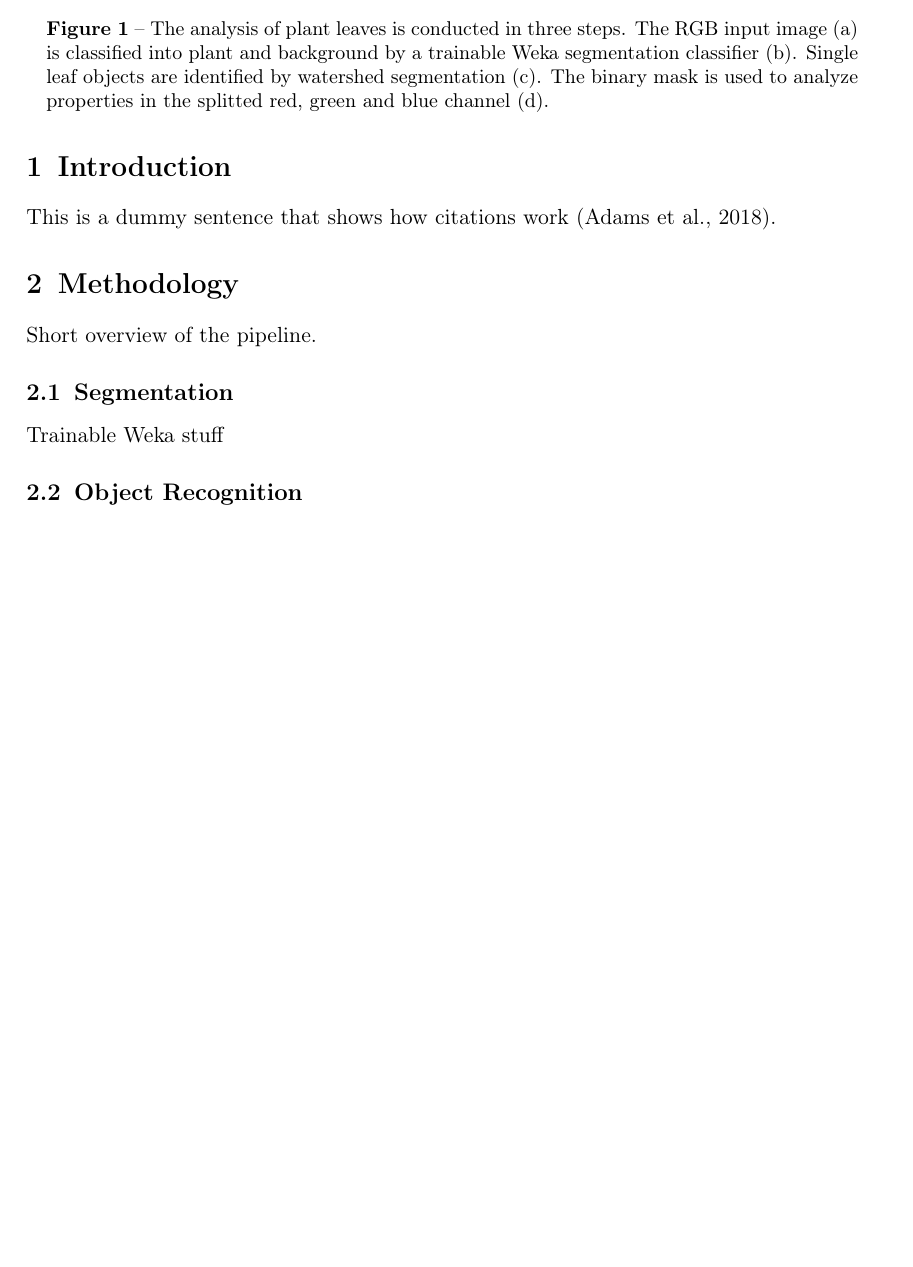
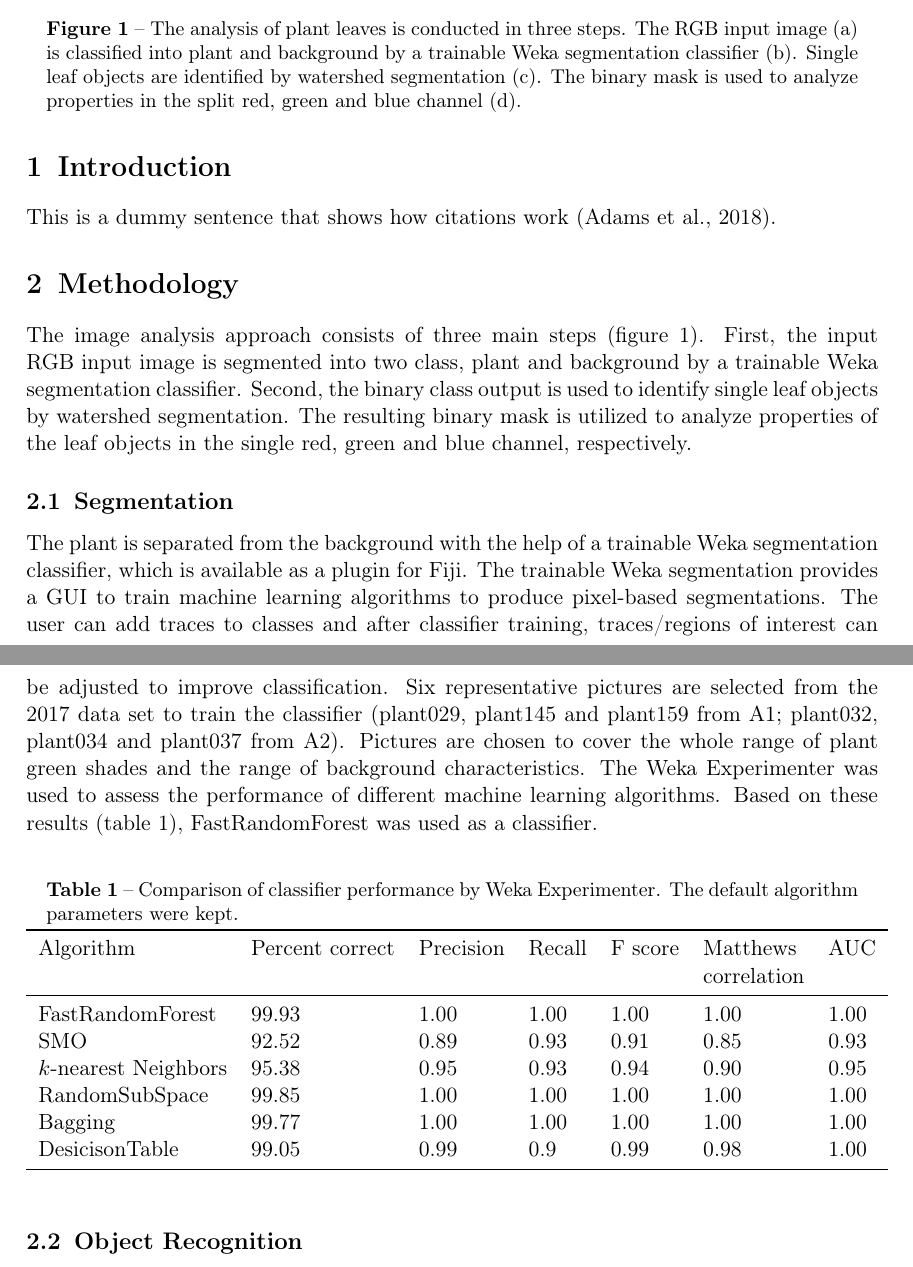
Before and after one commit to Regina-v/plant-image-analysis, a LaTeX thesis (Thesis/project.tex): part of page 2 of 3 before the commit and two parts of pages 2 and 3 of 3 after it, the two joined at a grey line, cut so that both start at the same text, the shorter picture padded with empty space. Compiled offline with pdfLaTeX; the source files are stored in an older character set and shown here as Unicode.

Commit message:
start methodology chapter with intro and segmentation

```diff
--- a/Thesis/project.tex
+++ b/Thesis/project.tex
@@ -65,6 +65,7 @@ This is a dummy sentence that shows how citations work \citep{Adams.2018}.
 
 
 \section{Methodology}
+The image analysis approach consists of three main steps (figure \ref{fig:pipeline}). First, the input RGB input image is segmented into two class, plant and background by a trainable Weka segmentation classifier. Second, the binary class output is used to identify single leaf objects by watershed segmentation. The resulting binary mask is utilized to analyze properties of the leaf objects in the single red, green and blue channel, respectively.
 
 \begin{figure}
 	\centering
@@ -75,14 +76,32 @@ This is a dummy sentence that shows how citations work \citep{Adams.2018}.
 	\subfloat[Watershed]{\includegraphics[width=.3\textwidth]{pic/27_watershed}}
 	\qquad
 	\subfloat[Particle Analysis]{\includegraphics[width=.3\textwidth]{pic/27_greenPA}}
-	\caption[Image analysis pipeline]{The analysis of plant leaves is conducted in three steps. The RGB input image (a) is classified into plant and background by a trainable Weka segmentation classifier (b). Single leaf objects are identified by watershed segmentation (c). The binary mask is used to analyze properties in the splitted red, green and blue channel (d).}
+	\caption[Image analysis pipeline]{The analysis of plant leaves is conducted in three steps. The RGB input image (a) is classified into plant and background by a trainable Weka segmentation classifier (b). Single leaf objects are identified by watershed segmentation (c). The binary mask is used to analyze properties in the split red, green and blue channel (d).}
 	\label{fig:pipeline}
 \end{figure}
 
-Short overview of the pipeline.
+\subsection{Segmentation}
+The plant is separated from the background with the help of a trainable Weka segmentation classifier, which is available as a plugin for Fiji. The trainable Weka segmentation provides a GUI to train machine learning algorithms to produce pixel-based segmentations. The user can add traces to classes and after classifier training, traces/regions of interest can be adjusted to improve classification. Six representative pictures are selected from the 2017 data set to train the classifier (plant029, plant145 and plant159 from A1; plant032, plant034 and plant037 from A2). Pictures are chosen to cover the whole range of plant green shades and the range of background characteristics. The Weka Experimenter was used to assess the performance of different machine learning algorithms. Based on these results (table \ref{tab:weka}), FastRandomForest was used as a classifier.
 
-\subsection{Segmentation}
-Trainable Weka stuff
+\begin{table}[htbp]
+	\centering
+	\caption{Comparison of classifier performance by Weka Experimenter. The default algorithm parameters were kept.}
+	\begin{tabular}{lllllll}
+		\toprule
+		Algorithm & Percent correct & Precision & Recall & F score & Matthews  & AUC \\
+		 & & & & & correlation & \\
+		 \midrule
+		FastRandomForest & 99.93 & 1.00 & 1.00 & 1.00 & 1.00 & 1.00 \\
+		SMO   & 92.52 & 0.89 & 0.93 & 0.91 & 0.85 & 0.93 \\
+		$k$-nearest Neighbors   & 95.38 & 0.95 & 0.93 & 0.94 & 0.90 & 0.95 \\
+		RandomSubSpace & 99.85 & 1.00 & 1.00 & 1.00 & 1.00 & 1.00 \\
+		Bagging & 99.77 & 1.00 & 1.00 & 1.00 & 1.00 & 1.00 \\
+		DesicisonTable & 99.05 & 0.99 & 0.9 & 0.99 & 0.98 & 1.00 \\
+		\bottomrule
+	\end{tabular}
+	\label{tab:weka}
+\end{table}
+
 
 \subsection{Object Recognition}
 Watershed
```
Also changed, not shown: Thesis/project.pdf.
